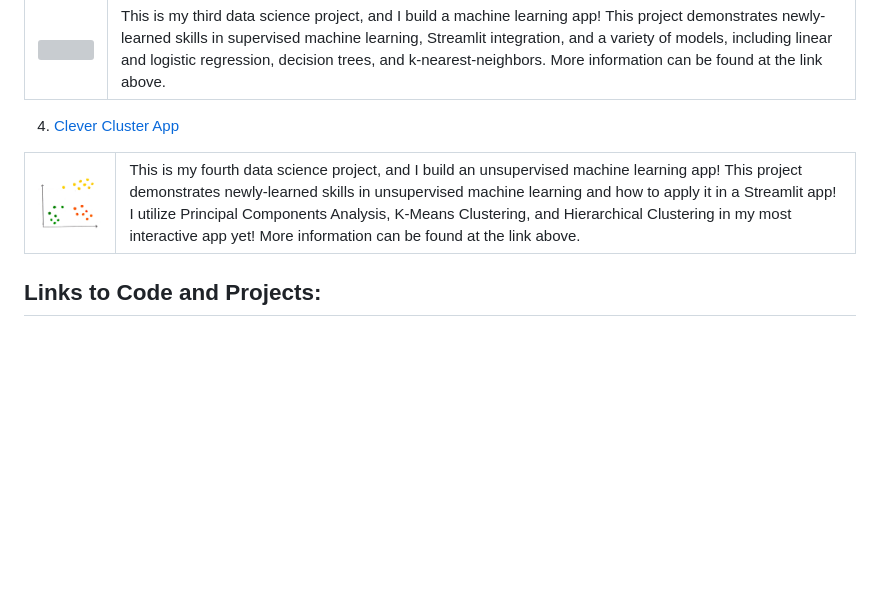
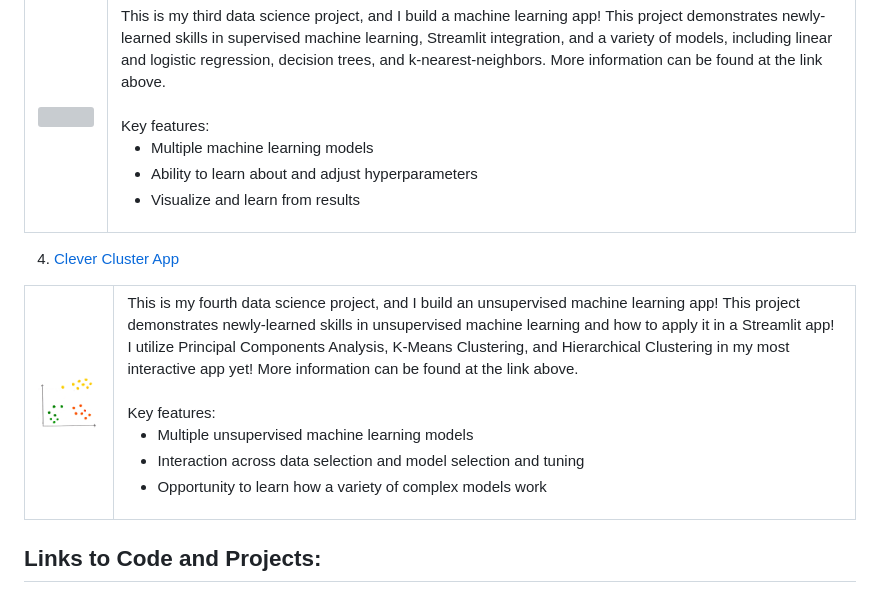
Before and after one commit to nathan-cox830/Cox-Data-Science-Portfolio, a Markdown page: README.md, the part around the change. Rendered like a GitHub page; blank space fills up the shorter version; grey boxes are pictures that could not be loaded.

```diff
--- a/README.md
+++ b/README.md
@@ -51,6 +51,12 @@ This portfolio will contain all code and projects for an Introduction to Data Sc
       This is my third data science project, and I build a machine learning app!
       This project demonstrates newly-learned skills in supervised machine learning, Streamlit integration, and a variety of models, including linear and logistic regression, decision trees, and k-nearest-neighbors.
       More information can be found at the link above.
+      <br><br>
+      Key features:
+      <ul>
+        <li>Multiple machine learning models</li>
+        <li>Ability to learn about and adjust hyperparameters</li>
+        <li>Visualize and learn from results</li>
     </td>
   </tr>
 </table>
@@ -65,6 +71,12 @@ This portfolio will contain all code and projects for an Introduction to Data Sc
       This is my fourth data science project, and I build an unsupervised machine learning app!
       This project demonstrates newly-learned skills in unsupervised machine learning and how to apply it in a Streamlit app! I utilize Principal Components Analysis, K-Means Clustering, and Hierarchical Clustering in my most interactive app yet!
       More information can be found at the link above.
+      <br><br>
+      Key features:
+      <ul>
+        <li>Multiple unsupervised machine learning models</li>
+        <li>Interaction across data selection and model selection and tuning</li>
+        <li>Opportunity to learn how a variety of complex models work</li>
     </td>
   </tr>
 </table>
```
